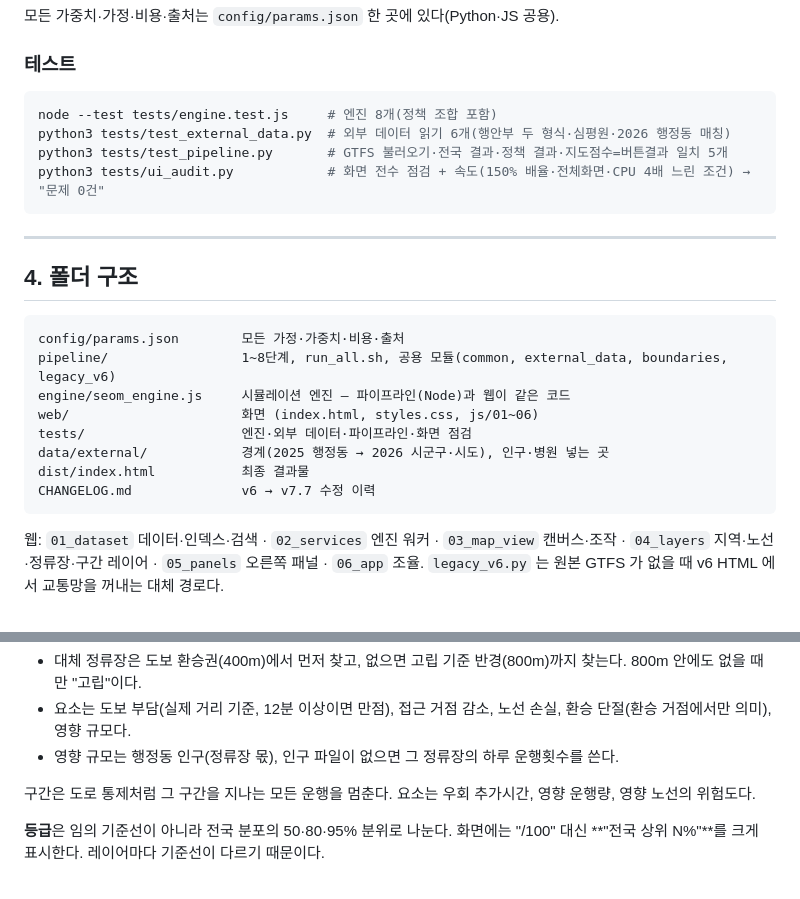
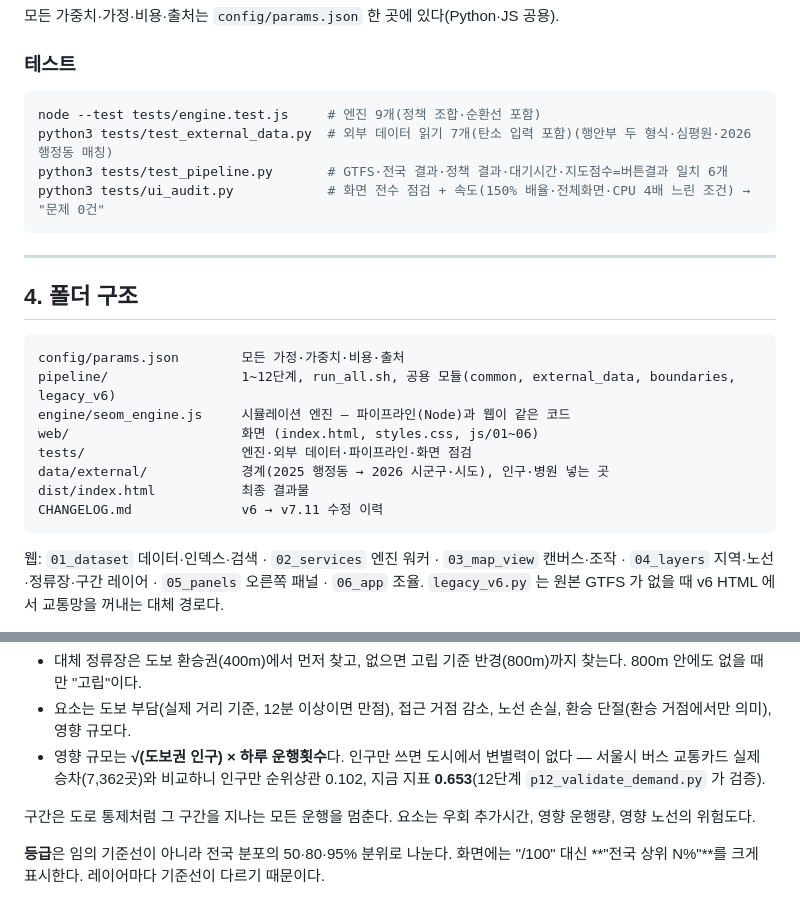
Before and after one commit to sjh3682/seom-transit-resilience, a Markdown page: README.md, 2 parts joined by grey strips. Rendered like a GitHub page.

````diff
--- a/README.md
+++ b/README.md
@@ -74,9 +74,9 @@ sh pipeline/run_all.sh --gtfs data/raw/ktdb_gtfs_2025.zip
 ### 테스트
 
 ```sh
-node --test tests/engine.test.js     # 엔진 8개(정책 조합 포함)
-python3 tests/test_external_data.py  # 외부 데이터 읽기 6개(행안부 두 형식·심평원·2026 행정동 매칭)
-python3 tests/test_pipeline.py       # GTFS 불러오기·전국 결과·정책 결과·지도점수=버튼결과 일치 5개
+node --test tests/engine.test.js     # 엔진 9개(정책 조합·순환선 포함)
+python3 tests/test_external_data.py  # 외부 데이터 읽기 7개(탄소 입력 포함)(행안부 두 형식·심평원·2026 행정동 매칭)
+python3 tests/test_pipeline.py       # GTFS·전국 결과·정책 결과·대기시간·지도점수=버튼결과 일치 6개
 python3 tests/ui_audit.py            # 화면 전수 점검 + 속도(150% 배율·전체화면·CPU 4배 느린 조건) → "문제 0건"
 ```
 
@@ -86,13 +86,13 @@ python3 tests/ui_audit.py            # 화면 전수 점검 + 속도(150% 배율
 
 ```
 config/params.json        모든 가정·가중치·비용·출처
-pipeline/                 1~8단계, run_all.sh, 공용 모듈(common, external_data, boundaries, legacy_v6)
+pipeline/                 1~12단계, run_all.sh, 공용 모듈(common, external_data, boundaries, legacy_v6)
 engine/seom_engine.js     시뮬레이션 엔진 — 파이프라인(Node)과 웹이 같은 코드
 web/                      화면 (index.html, styles.css, js/01~06)
 tests/                    엔진·외부 데이터·파이프라인·화면 점검
 data/external/            경계(2025 행정동 → 2026 시군구·시도), 인구·병원 넣는 곳
 dist/index.html           최종 결과물
-CHANGELOG.md              v6 → v7.7 수정 이력
+CHANGELOG.md              v6 → v7.11 수정 이력
 ```
 
 웹: `01_dataset` 데이터·인덱스·검색 · `02_services` 엔진 워커 · `03_map_view` 캔버스·조작 · `04_layers` 지역·노선·정류장·구간 레이어 · `05_panels` 오른쪽 패널 · `06_app` 조율. `legacy_v6.py` 는 원본 GTFS 가 없을 때 v6 HTML 에서 교통망을 꺼내는 대체 경로다.
@@ -136,7 +136,7 @@ CHANGELOG.md              v6 → v7.7 수정 이력
 정류장 폐쇄는 **버스가 통과하고 주민이 다른 정류장까지 걸어가는** 모델이다. v6은 노선이 그 자리에서 끊긴다고 봤다.
 - 대체 정류장은 도보 환승권(400m)에서 먼저 찾고, 없으면 고립 기준 반경(800m)까지 찾는다. 800m 안에도 없을 때만 "고립"이다.
 - 요소는 도보 부담(실제 거리 기준, 12분 이상이면 만점), 접근 거점 감소, 노선 손실, 환승 단절(환승 거점에서만 의미), 영향 규모다.
-- 영향 규모는 행정동 인구(정류장 몫), 인구 파일이 없으면 그 정류장의 하루 운행횟수를 쓴다.
+- 영향 규모는 **√(도보권 인구) × 하루 운행횟수**다. 인구만 쓰면 도시에서 변별력이 없다 — 서울시 버스 교통카드 실제 승차(7,362곳)와 비교하니 인구만 순위상관 0.102, 지금 지표 **0.653**(12단계 `p12_validate_demand.py` 가 검증).
 
 구간은 도로 통제처럼 그 구간을 지나는 모든 운행을 멈춘다. 요소는 우회 추가시간, 영향 운행량, 영향 노선의 위험도다.
 
````
Also changed, not shown: other parts of README.md (+19 -15 lines), CHANGELOG.md (+3 -0 lines).
